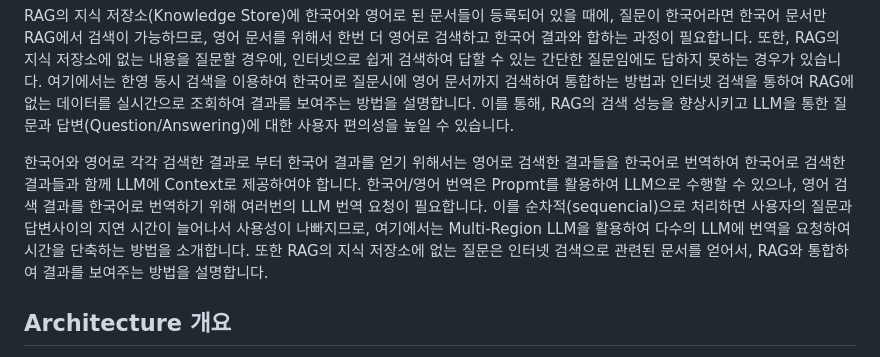
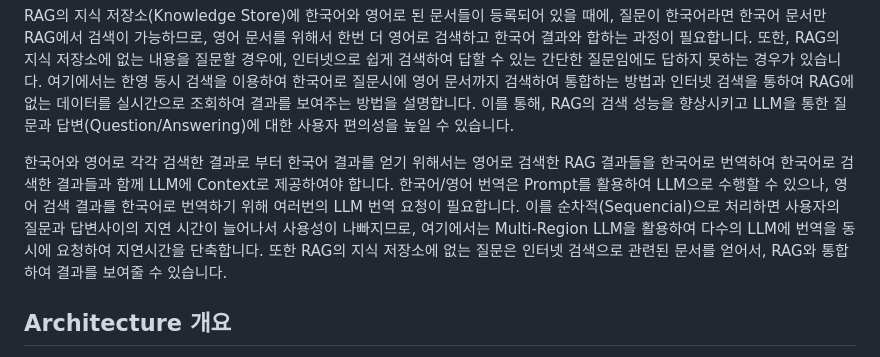
Before and after one commit to kyopark2014/rag-enhanced-searching, a Markdown page: README.md, the part around the change. Drawn GitHub-style.

```diff
--- a/README.md
+++ b/README.md
@@ -4,8 +4,7 @@
 
 RAG의 지식 저장소(Knowledge Store)에 한국어와 영어로 된 문서들이 등록되어 있을 때에, 질문이 한국어라면 한국어 문서만 RAG에서 검색이 가능하므로, 영어 문서를 위해서 한번 더 영어로 검색하고 한국어 결과와 합하는 과정이 필요합니다. 또한, RAG의 지식 저장소에 없는 내용을 질문할 경우에, 인터넷으로 쉽게 검색하여 답할 수 있는 간단한 질문임에도 답하지 못하는 경우가 있습니다. 여기에서는 한영 동시 검색을 이용하여 한국어로 질문시에 영어 문서까지 검색하여 통합하는 방법과 인터넷 검색을 통하여 RAG에 없는 데이터를 실시간으로 조회하여 결과를 보여주는 방법을 설명합니다. 이를 통해, RAG의 검색 성능을 향상시키고 LLM을 통한 질문과 답변(Question/Answering)에 대한 사용자 편의성을 높일 수 있습니다.
 
-한국어와 영어로 각각 검색한 결과로 부터 한국어 결과를 얻기 위해서는 영어로 검색한 결과들을 한국어로 번역하여 한국어로 검색한 결과들과 함께 LLM에 Context로 제공하여야 합니다. 한국어/영어 번역은 Propmt를 활용하여 LLM으로 수행할 수 있으나, 영어 검색 결과를 한국어로 번역하기 위해 여러번의 LLM 번역 요청이 필요합니다. 이를 순차적(sequencial)으로 처리하면 사용자의 질문과 답변사이의 지연 시간이 늘어나서 사용성이 나빠지므로, 여기에서는 Multi-Region LLM을 활용하여 다수의 LLM에 번역을 요청하여 시간을 단축하는 방법을 소개합니다. 또한 RAG의 지식 저장소에 없는 질문은 인터넷 검색으로 관련된 문서를 얻어서, RAG와 통합하여 결과를 보여주는 방법을 설명합니다.
-
+한국어와 영어로 각각 검색한 결과로 부터 한국어 결과를 얻기 위해서는 영어로 검색한 RAG 결과들을 한국어로 번역하여 한국어로 검색한 결과들과 함께 LLM에 Context로 제공하여야 합니다. 한국어/영어 번역은 Prompt를 활용하여 LLM으로 수행할 수 있으나, 영어 검색 결과를 한국어로 번역하기 위해 여러번의 LLM 번역 요청이 필요합니다. 이를 순차적(Sequencial)으로 처리하면 사용자의 질문과 답변사이의 지연 시간이 늘어나서 사용성이 나빠지므로, 여기에서는 Multi-Region LLM을 활용하여 다수의 LLM에 번역을 동시에 요청하여 지연시간을 단축합니다. 또한 RAG의 지식 저장소에 없는 질문은 인터넷 검색으로 관련된 문서를 얻어서, RAG와 통합하여 결과를 보여줄 수 있습니다.
 
 ## Architecture 개요
 
```
